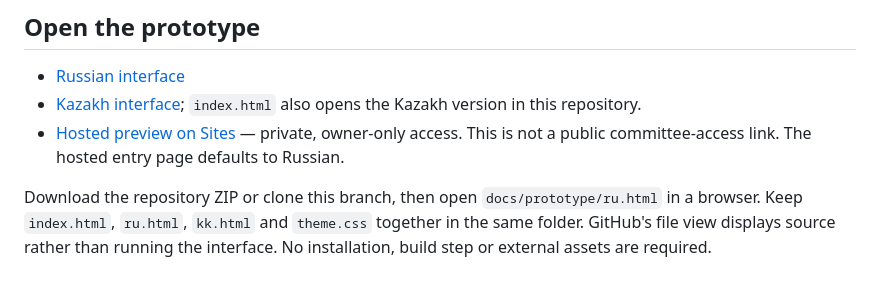
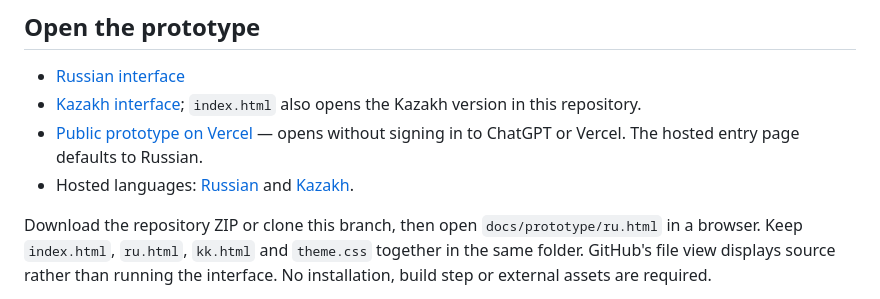
Before and after one commit to dastanalseit/car-repair-platform, a Markdown page: docs/prototype/README.md, the part around the change. Rendered like a GitHub page.

Commit message:
docs: link public Vercel prototype for reviewers

```diff
--- a/docs/prototype/README.md
+++ b/docs/prototype/README.md
@@ -6,7 +6,8 @@ AutoSenim is a provisional interface name; the diploma title remains unchanged.
 
 - [Russian interface](ru.html)
 - [Kazakh interface](kk.html); `index.html` also opens the Kazakh version in this repository.
-- [Hosted preview on Sites](https://autosenim-dastan-prototype.magic-coin-2293.chatgpt.site) — private, owner-only access. This is not a public committee-access link. The hosted entry page defaults to Russian.
+- [Public prototype on Vercel](https://autosenim.vercel.app/) — opens without signing in to ChatGPT or Vercel. The hosted entry page defaults to Russian.
+- Hosted languages: [Russian](https://autosenim.vercel.app/ru) and [Kazakh](https://autosenim.vercel.app/kk).
 
 Download the repository ZIP or clone this branch, then open `docs/prototype/ru.html` in a browser. Keep `index.html`, `ru.html`, `kk.html` and `theme.css` together in the same folder. GitHub's file view displays source rather than running the interface. No installation, build step or external assets are required.
 
```
Also changed, not shown: README.md (+1 -1 lines).
